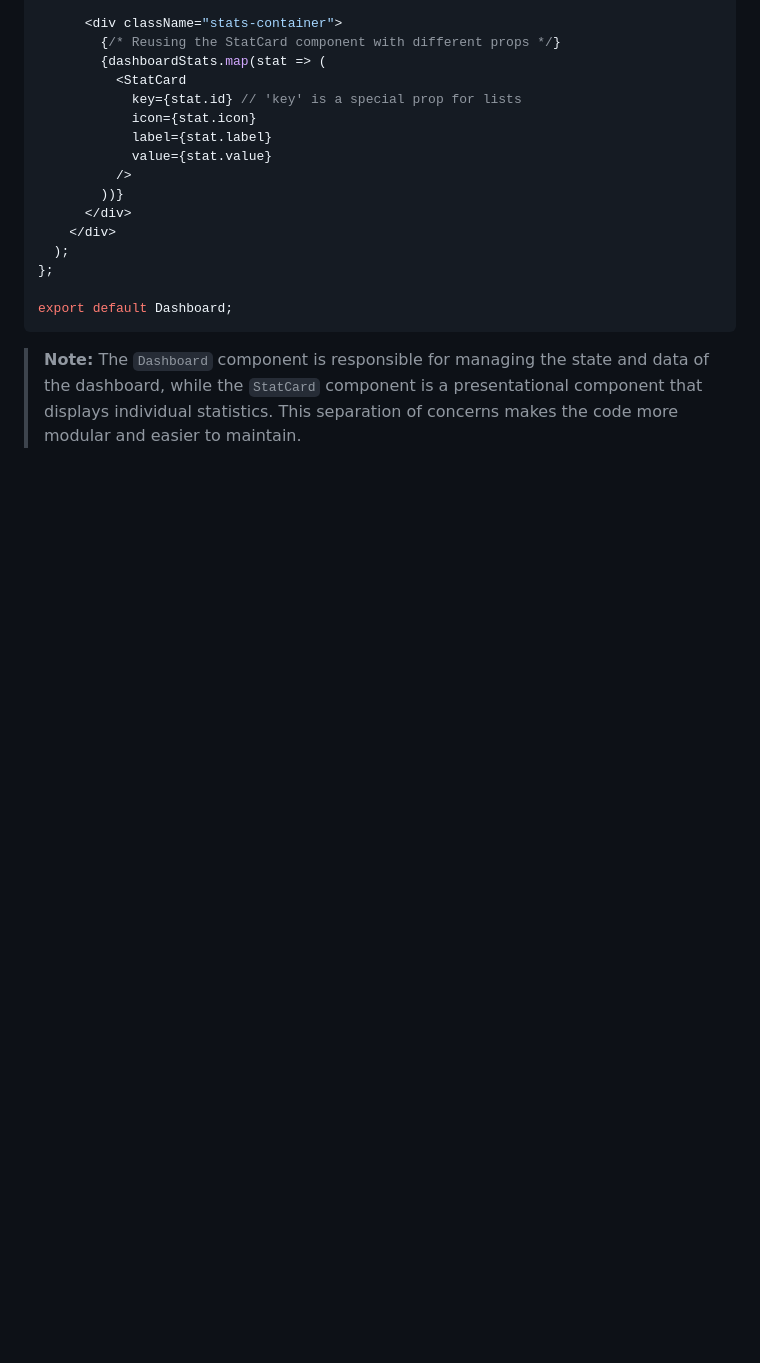
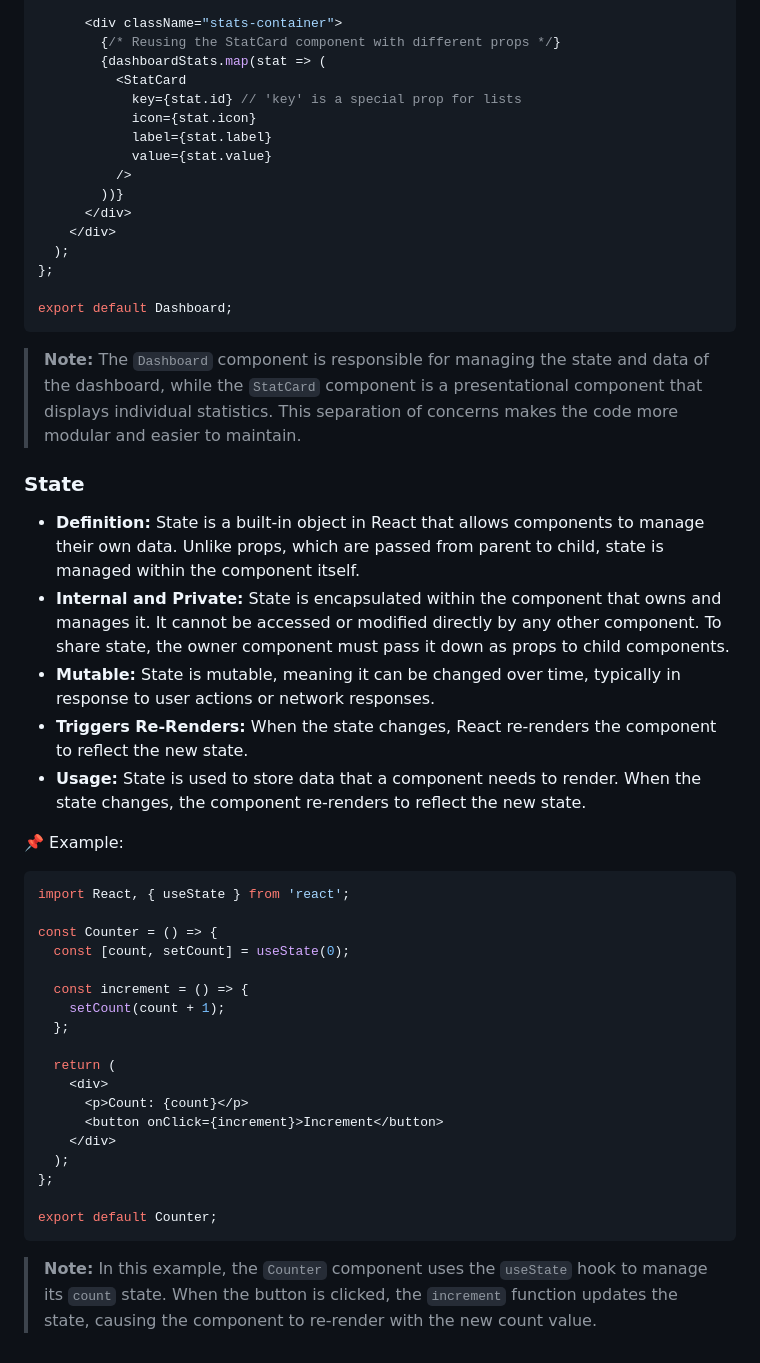
Before and after one commit to shagar619/React-JS, a Markdown page: README.md, the part around the change. GitHub-like rendering; blank space fills up the shorter version.

Commit message:
added state section

````diff
--- a/README.md
+++ b/README.md
@@ -398,3 +398,38 @@ export default Dashboard;
 ```
 
 > **Note:** The `Dashboard` component is responsible for managing the state and data of the dashboard, while the `StatCard` component is a presentational component that displays individual statistics. This separation of concerns makes the code more modular and easier to maintain.
+
+
+
+### State
+
+- **Definition:** State is a built-in object in React that allows components to manage their own data. Unlike props, which are passed from parent to child, state is managed within the component itself.
+- **Internal and Private:** State is encapsulated within the component that owns and manages it. It cannot be accessed or modified directly by any other component. To share state, the owner component must pass it down as props to child components.
+- **Mutable:** State is mutable, meaning it can be changed over time, typically in response to user actions or network responses.
+- **Triggers Re-Renders:** When the state changes, React re-renders the component to reflect the new state.
+- **Usage:** State is used to store data that a component needs to render. When the state changes, the component re-renders to reflect the new state.
+
+📌 Example:
+
+```tsx
+import React, { useState } from 'react';
+
+const Counter = () => {
+  const [count, setCount] = useState(0);
+
+  const increment = () => {
+    setCount(count + 1);
+  };
+
+  return (
+    <div>
+      <p>Count: {count}</p>
+      <button onClick={increment}>Increment</button>
+    </div>
+  );
+};
+
+export default Counter;
+```
+
+> **Note:** In this example, the `Counter` component uses the `useState` hook to manage its `count` state. When the button is clicked, the `increment` function updates the state, causing the component to re-render with the new count value.
````
